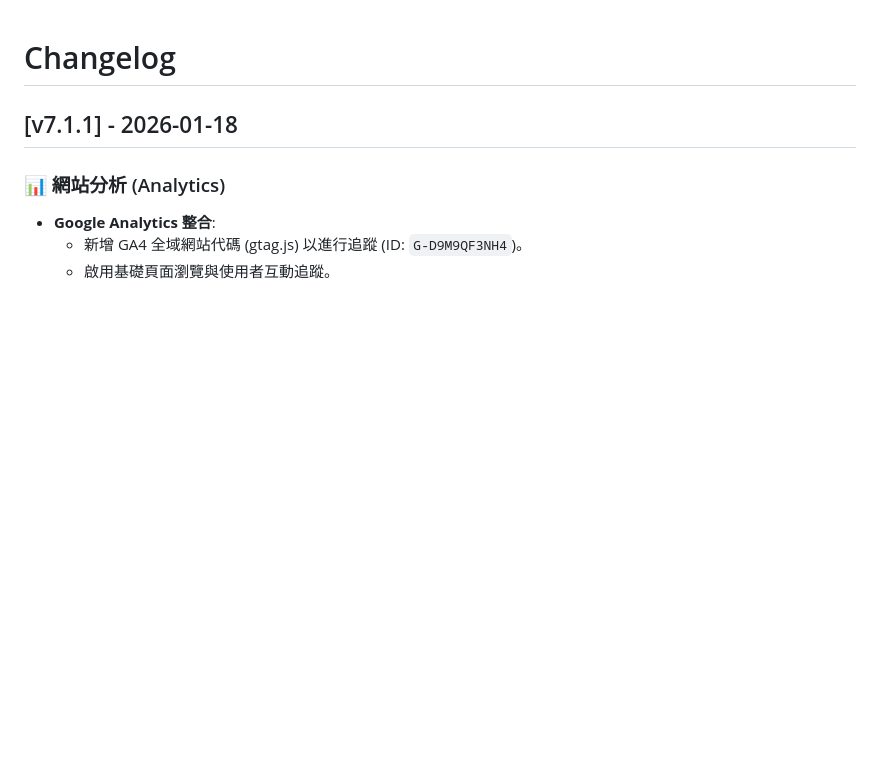
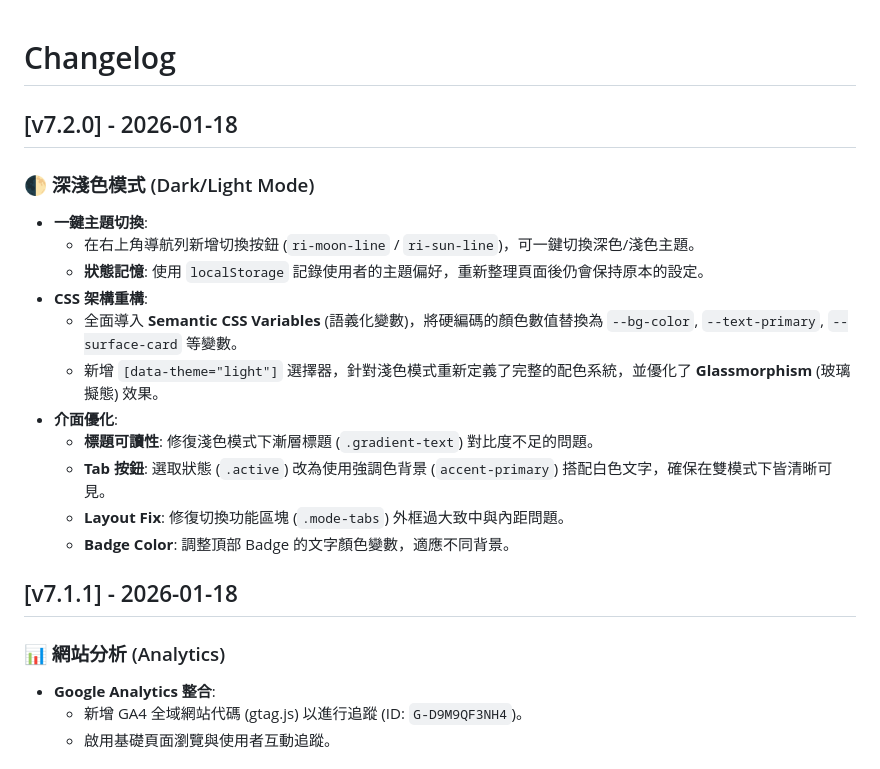
Before and after one commit to bangdoll/youtube_summary, a Markdown page: CHANGELOG.md, the part around the change. GitHub-like rendering; blank space fills up the shorter version.

```diff
--- a/CHANGELOG.md
+++ b/CHANGELOG.md
@@ -1,4 +1,18 @@
 # Changelog
+
+## [v7.2.0] - 2026-01-18
+### 🌓 深淺色模式 (Dark/Light Mode)
+- **一鍵主題切換**:
+    - 在右上角導航列新增切換按鈕 (`ri-moon-line` / `ri-sun-line`)，可一鍵切換深色/淺色主題。
+    - **狀態記憶**: 使用 `localStorage` 記錄使用者的主題偏好，重新整理頁面後仍會保持原本的設定。
+- **CSS 架構重構**:
+    - 全面導入 **Semantic CSS Variables** (語義化變數)，將硬編碼的顏色數值替換為 `--bg-color`, `--text-primary`, `--surface-card` 等變數。
+    - 新增 `[data-theme="light"]` 選擇器，針對淺色模式重新定義了完整的配色系統，並優化了 **Glassmorphism** (玻璃擬態) 效果。
+- **介面優化**:
+    - **標題可讀性**: 修復淺色模式下漸層標題 (`.gradient-text`) 對比度不足的問題。
+    - **Tab 按鈕**: 選取狀態 (`.active`) 改為使用強調色背景 (`accent-primary`) 搭配白色文字，確保在雙模式下皆清晰可見。
+    - **Layout Fix**: 修復切換功能區塊 (`.mode-tabs`) 外框過大致中與內距問題。
+    - **Badge Color**: 調整頂部 Badge 的文字顏色變數，適應不同背景。
 
 ## [v7.1.1] - 2026-01-18
 ### 📊 網站分析 (Analytics)
```
Also changed, not shown: README.md (+4 -2 lines).
